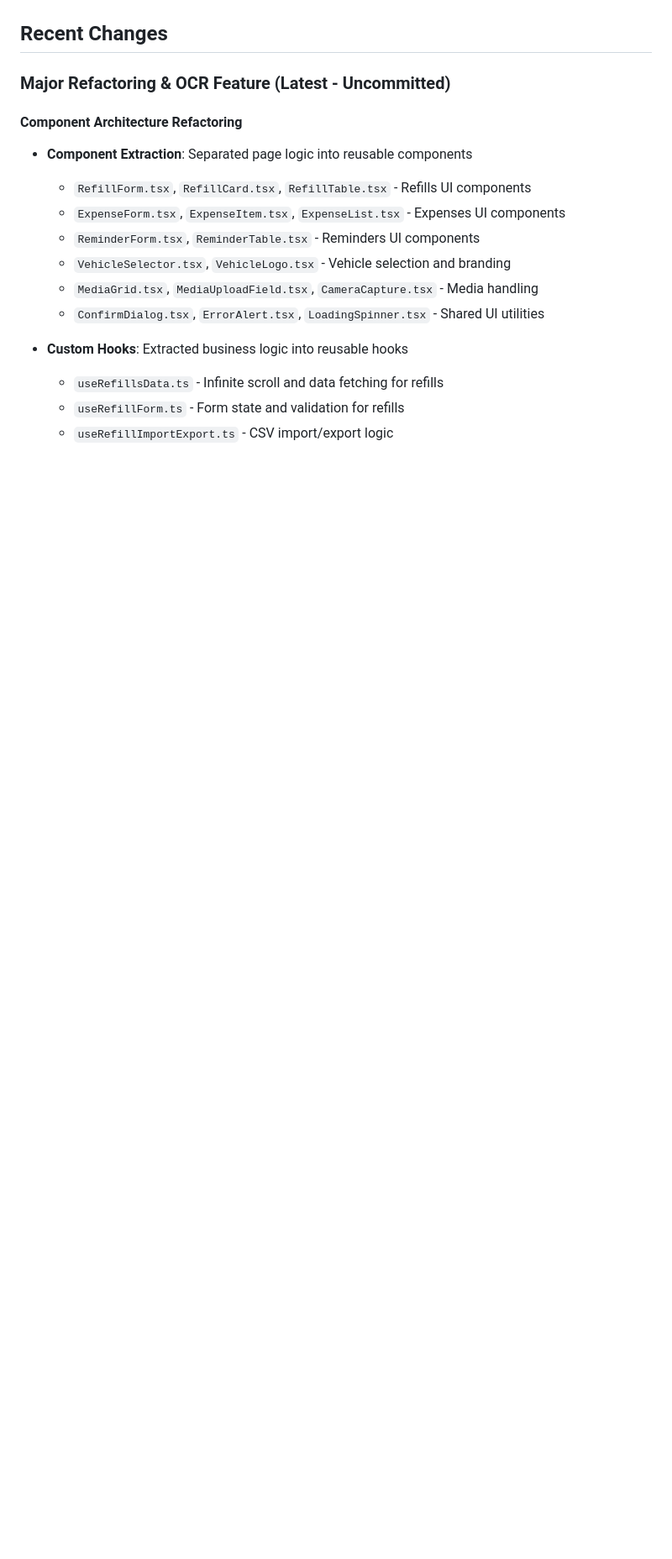
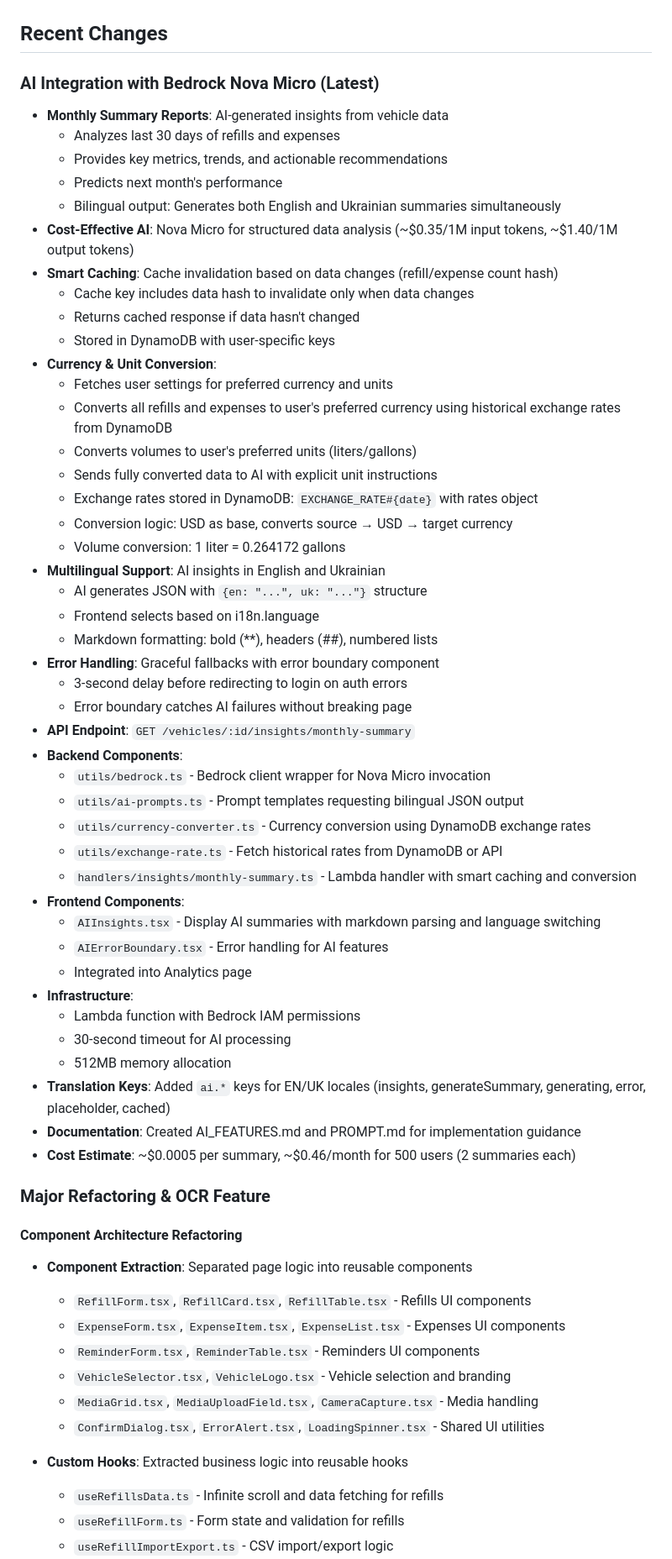
Before and after one commit to vberkoz/fuelsync, a Markdown page: CONTEXT.md, the part around one of its changes. Shown at 84% size. Rendered like a GitHub page; blank space fills up the shorter version.

```diff
--- a/CONTEXT.md
+++ b/CONTEXT.md
@@ -586,6 +609,51 @@ packages/app/src/
 ## Recent Changes
 
-### Major Refactoring & OCR Feature (Latest - Uncommitted)
+### AI Integration with Bedrock Nova Micro (Latest)
+- **Monthly Summary Reports**: AI-generated insights from vehicle data
+  - Analyzes last 30 days of refills and expenses
+  - Provides key metrics, trends, and actionable recommendations
+  - Predicts next month's performance
+  - Bilingual output: Generates both English and Ukrainian summaries simultaneously
+- **Cost-Effective AI**: Nova Micro for structured data analysis (~$0.35/1M input tokens, ~$1.40/1M output tokens)
+- **Smart Caching**: Cache invalidation based on data changes (refill/expense count hash)
+  - Cache key includes data hash to invalidate only when data changes
+  - Returns cached response if data hasn't changed
+  - Stored in DynamoDB with user-specific keys
+- **Currency & Unit Conversion**:
+  - Fetches user settings for preferred currency and units
+  - Converts all refills and expenses to user's preferred currency using historical exchange rates from DynamoDB
+  - Converts volumes to user's preferred units (liters/gallons)
+  - Sends fully converted data to AI with explicit unit instructions
+  - Exchange rates stored in DynamoDB: `EXCHANGE_RATE#{date}` with rates object
+  - Conversion logic: USD as base, converts source → USD → target currency
+  - Volume conversion: 1 liter = 0.264172 gallons
+- **Multilingual Support**: AI insights in English and Ukrainian
+  - AI generates JSON with `{en: "...", uk: "..."}` structure
+  - Frontend selects based on i18n.language
+  - Markdown formatting: bold (**), headers (##), numbered lists
+- **Error Handling**: Graceful fallbacks with error boundary component
+  - 3-second delay before redirecting to login on auth errors
+  - Error boundary catches AI failures without breaking page
+- **API Endpoint**: `GET /vehicles/:id/insights/monthly-summary`
+- **Backend Components**:
+  - `utils/bedrock.ts` - Bedrock client wrapper for Nova Micro invocation
+  - `utils/ai-prompts.ts` - Prompt templates requesting bilingual JSON output
+  - `utils/currency-converter.ts` - Currency conversion using DynamoDB exchange rates
+  - `utils/exchange-rate.ts` - Fetch historical rates from DynamoDB or API
+  - `handlers/insights/monthly-summary.ts` - Lambda handler with smart caching and conversion
+- **Frontend Components**:
+  - `AIInsights.tsx` - Display AI summaries with markdown parsing and language switching
+  - `AIErrorBoundary.tsx` - Error handling for AI features
+  - Integrated into Analytics page
+- **Infrastructure**:
+  - Lambda function with Bedrock IAM permissions
+  - 30-second timeout for AI processing
+  - 512MB memory allocation
+- **Translation Keys**: Added `ai.*` keys for EN/UK locales (insights, generateSummary, generating, error, placeholder, cached)
+- **Documentation**: Created AI_FEATURES.md and PROMPT.md for implementation guidance
+- **Cost Estimate**: ~$0.0005 per summary, ~$0.46/month for 500 users (2 summaries each)
+
+### Major Refactoring & OCR Feature
 
 #### Component Architecture Refactoring
 - **Component Extraction**: Separated page logic into reusable components
```
Also changed, not shown: other parts of CONTEXT.md (+23 -0 lines), AI_FEATURES.md (added, +75 -0 lines), PROMPT.md (added).
